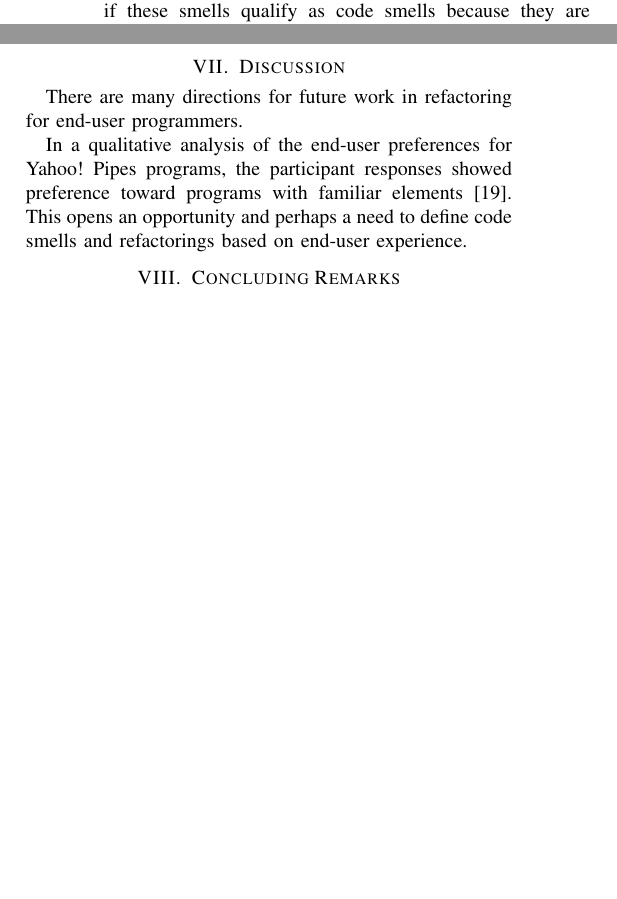
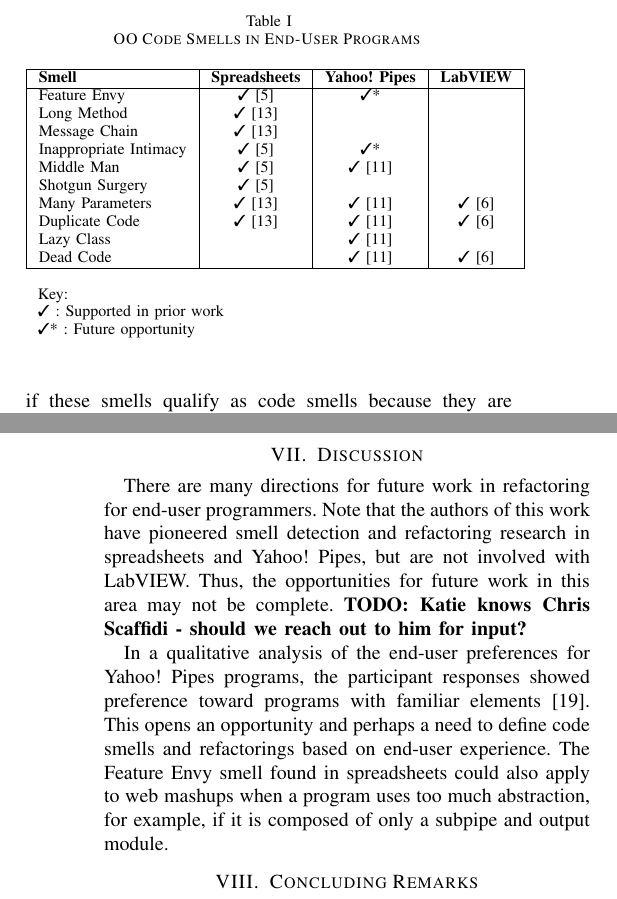
Before and after one commit to spreadsheetlab/end_user_refactoring, a LaTeX paper (end_user_refactoring.tex): two parts of the columns of pages 2 and 4 of 5 before the commit and two parts of the columns of pages 2 and 5 of 6 after it, joined at a grey line, cut at the place of the change, the shorter picture padded with empty space. Compiled offline with pdfLaTeX.

Commit message:
added summary table of OO smells
Synthesized the smells studied in the EUP domains

```diff
--- a/end_user_refactoring.tex
+++ b/end_user_refactoring.tex
@@ -10,6 +10,7 @@
 \usepackage{balance}
 \usepackage{cite} %this package is awesome - it reorders lists of citations to be in numeric order
 \usepackage[pdftex]{graphicx}
+\usepackage{pifont}
 \graphicspath{ {}{img/} }
 \DeclareGraphicsExtensions{.pdf,.jpg,.png}
 
@@ -119,3 +128,31 @@ However, it is doubtful if these smells qualify as code smells because they are
 This also causes them to not have an equivalent in general purpose programming languages.
 We refer to related work section \ref{subsec:related_datasmells}.
 
+
+
+
+
+\begin{table}
+\caption{OO Code Smells in End-User Programs \label{table:oosmells}}
+\begin{tabular} {| l | c | c | c |}
+\hline
+\textbf{Smell} & \textbf{Spreadsheets} & \textbf{Yahoo!\ Pipes} & \textbf{LabVIEW} \\ \hline
+
+Feature Envy & \ding{51}\cite{Hermans2012inter} & \ding{51}*&  \\
+Long Method & \ding{51}\cite{Hermans2012intra} & & \\
+Message Chain & \ding{51} \cite{Hermans2012intra} & & \\
+Inappropriate Intimacy & \ding{51} \cite{Hermans2012inter} & \ding{51}*&  \\
+Middle Man & \ding{51} \cite{Hermans2012inter} &\ding{51} \cite{StoleeTSE2013}  &  \\
+Shotgun Surgery & \ding{51} \cite{Hermans2012inter} & & \\
+Many Parameters & \ding{51} \cite{Hermans2012intra} &  \ding{51} \cite{StoleeTSE2013}  &  \ding{51} \cite{chambers2013smell} \\
+Duplicate Code & \ding{51} \cite{Hermans2012intra} & \ding{51} \cite{StoleeTSE2013}  &  \ding{51} \cite{chambers2013smell}\\
+Lazy Class & & \ding{51} \cite{StoleeTSE2013} & \\
+Dead Code & & \ding{51} \cite{StoleeTSE2013} & \ding{51} \cite{chambers2013smell} \\
+
+\hline
+\multicolumn{4}{c}{} \\
+\multicolumn{4}{l}{Key:} \\
+\multicolumn{4}{l}{\ding{51} : Supported in prior work}\\
+\multicolumn{4}{l}{\ding{51}* : Future opportunity}\\
+\end{tabular}
+\end{table}
@@ -123,3 +185,6 @@ We refer to related work section \ref{subsec:related_datasmells}.
+\label{fig:ypexample}
+\end{figure}
+
 
 \subsection{Smells in LabVIEW programs}
 
@@ -266,9 +308,14 @@ Refactoring is linked to testing because refactoring an artifact is made safer a
 \section{Discussion}
 \label{sec:discussion}
 
-There are many directions for future work in refactoring for end-user programmers.
+There are many directions for future work in refactoring for end-user programmers. Note that the authors of this work have pioneered smell detection and refactoring research in spreadsheets and Yahoo!\ Pipes, but are not involved with LabVIEW. Thus, the opportunities for future work in this area may not be complete.  \todo{Katie knows Chris Scaffidi - should we reach out to him for input?}
 
+
+%YP opportunities
 In a qualitative analysis of the end-user preferences for Yahoo!\ Pipes programs, the participant responses showed preference toward programs with familiar elements~\cite{Stolee2015}. This opens an opportunity and perhaps a need to define code smells and refactorings based on end-user experience.
+The Feature Envy smell found in spreadsheets could also apply to web mashups when a program uses too much abstraction, for example, if it is composed of only a subpipe and output module.
+
+
 
 
 \section{Concluding Remarks}
```
Also changed, not shown: end_user_refactoring.pdf, end_user_refactoring.tex (66 more changed lines).
